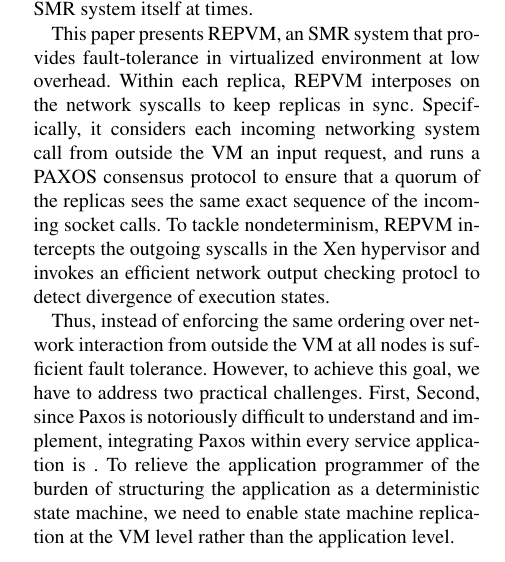
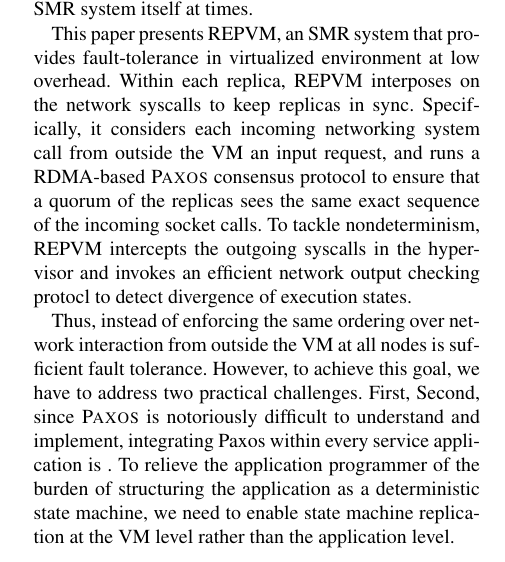
Before and after one commit to yining0417/CloudCom, a LaTeX paper (paper.tex, which reads intro.tex): part of one column of page 1 of 2, cut so that both start at the same text. Compiled offline with pdfLaTeX; a LaTeX package or settings file that is missing is left out.

Commit message:
Update intro.tex

```diff
--- a/intro.tex
+++ b/intro.tex
@@ -73,15 +73,15 @@
 This paper presents REPVM, an SMR system that provides fault-tolerance in virtualized environment
 at low overhead. Within each replica, REPVM interposes on the network syscalls to keep replicas in
 sync. Specifically, it considers each incoming networking system call from outside the VM an input
-request, and runs a PAXOS consensus protocol to ensure that a quorum of the replicas sees the same
+request, and runs a RDMA-based \paxos consensus protocol to ensure that a quorum of the replicas sees the same
 exact sequence of the incoming socket calls. To tackle nondeterminism, REPVM intercepts the outgoing
-syscalls in the Xen hypervisor and invokes an efficient network output checking protocl to detect
+syscalls in the hypervisor and invokes an efficient network output checking protocl to detect
 divergence of execution states.
 
 Thus, instead of
 enforcing the same ordering over network interaction from outside the VM at all nodes is
 sufficient fault tolerance. However, to achieve this goal, we have to address two practical
-challenges. First, Second, since Paxos is notoriously difficult to understand and implement,
+challenges. First, Second, since \paxos is notoriously difficult to understand and implement,
 integrating Paxos within every service application is . To relieve the application programmer
 of the burden of structuring the application as a deterministic state machine, we need to
 enable state machine replication at the VM level rather than the application level.
```
